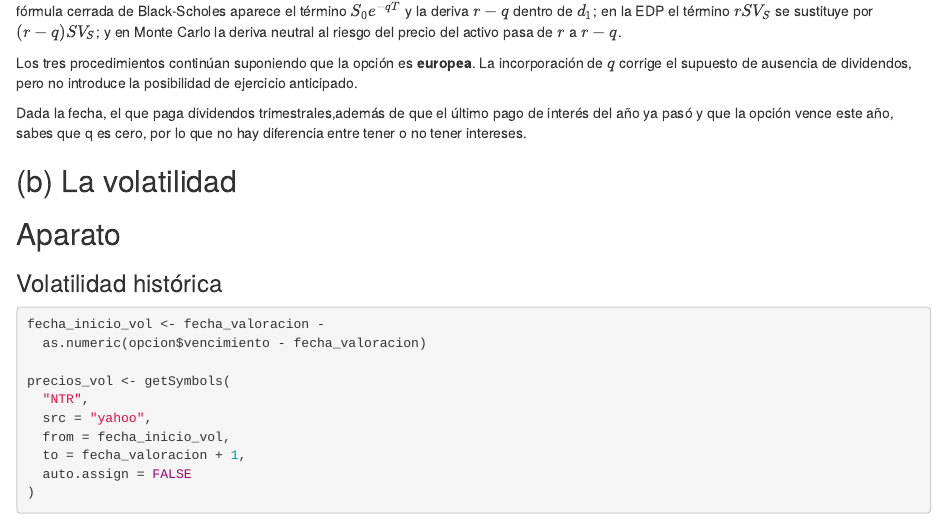
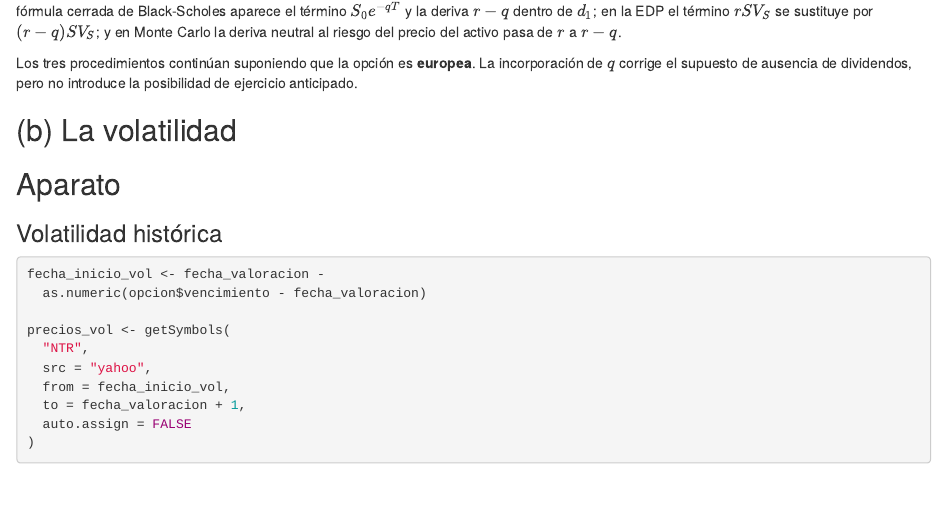
Before and after one commit to Gust4voAmador/Valuaci-n-de-instrumentos-financieros-II, an R Markdown document (Borrador.Rmd): the page in a window 1100 px wide, from 8430 px down. Rendered offline with R 4.5, knitr and Pandoc, with nearby package versions; some code elsewhere in the file could not run offline.

Commit message:
Arreglo de redacción de Gerard

```diff
--- a/Borrador.Rmd
+++ b/Borrador.Rmd
@@ -1353,9 +1353,6 @@ resultado_mc_resumen
 Los tres métodos incorporan el mismo rendimiento por dividendos $q$, pero lo hacen desde representaciones diferentes del mismo modelo. En la fórmula cerrada de Black-Scholes aparece el término $S_0e^{-qT}$ y la deriva $r-q$ dentro de $d_1$; en la EDP el término $rS V_S$ se sustituye por $(r-q)S V_S$; y en Monte Carlo la deriva neutral al riesgo del precio del activo pasa de $r$ a $r-q$.
 
 Los tres procedimientos continúan suponiendo que la opción es **europea**. La incorporación de $q$ corrige el supuesto de ausencia de dividendos, pero no introduce la posibilidad de ejercicio anticipado.
-
-Dada la fecha, el que paga dividendos trimestrales,además de que el último pago de interés del año ya pasó y que la opción vence este año, sabes que q es cero, por lo que no hay diferencia entre tener o no tener intereses.
-
 
 
 ## (b) La volatilidad
```
